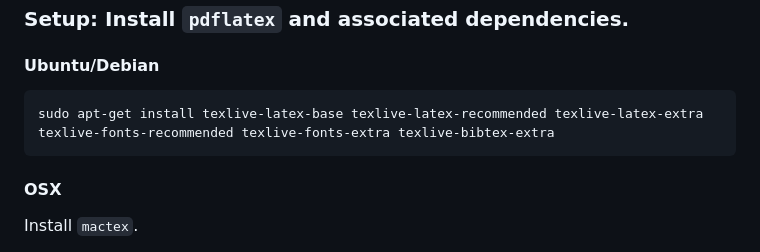
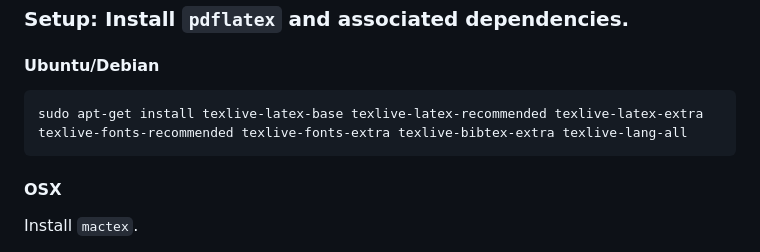
Before and after one commit to rycolab/aclpub2, a Markdown page: README.md, the part around the change. Rendered like a GitHub page.

Commit message:
Fix #176
missing package

````diff
--- a/README.md
+++ b/README.md
@@ -326,7 +326,7 @@ Visit the [Java website](https://www.java.com/) for instructions on how to insta
 #### Ubuntu/Debian
 
 ```
-sudo apt-get install texlive-latex-base texlive-latex-recommended texlive-latex-extra texlive-fonts-recommended texlive-fonts-extra texlive-bibtex-extra
+sudo apt-get install texlive-latex-base texlive-latex-recommended texlive-latex-extra texlive-fonts-recommended texlive-fonts-extra texlive-bibtex-extra texlive-lang-all
 ```
 
 #### OSX
````
